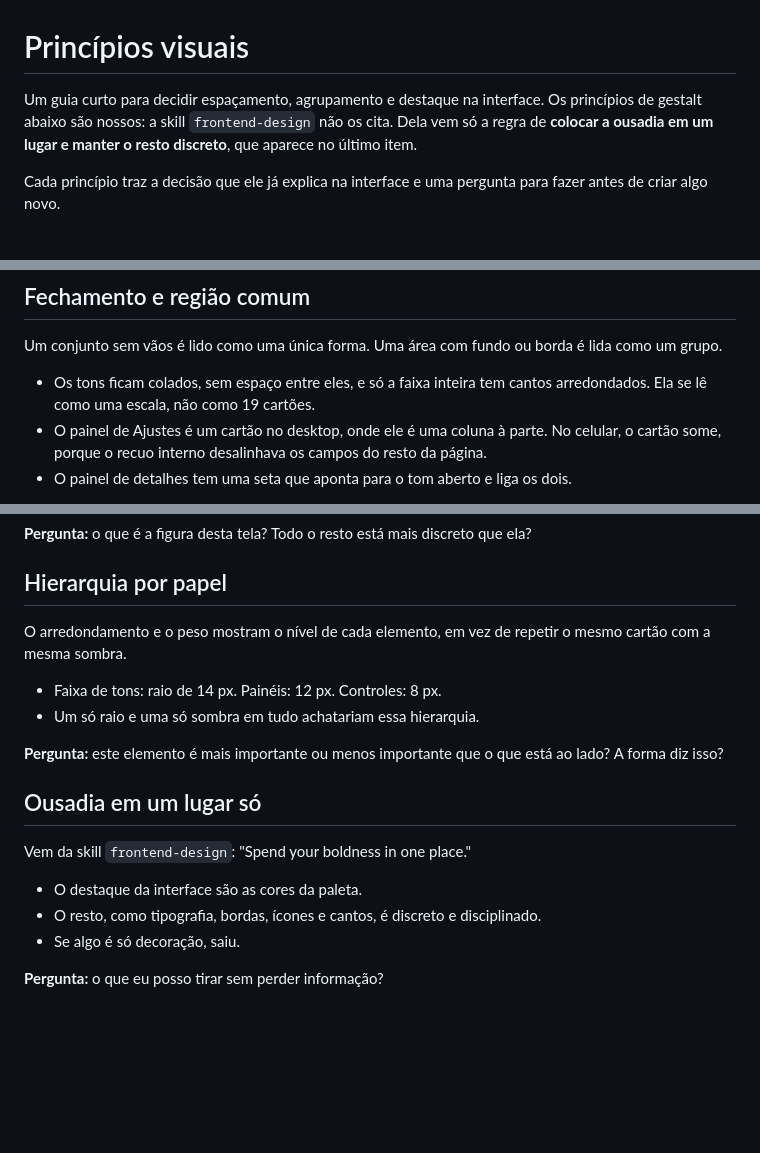
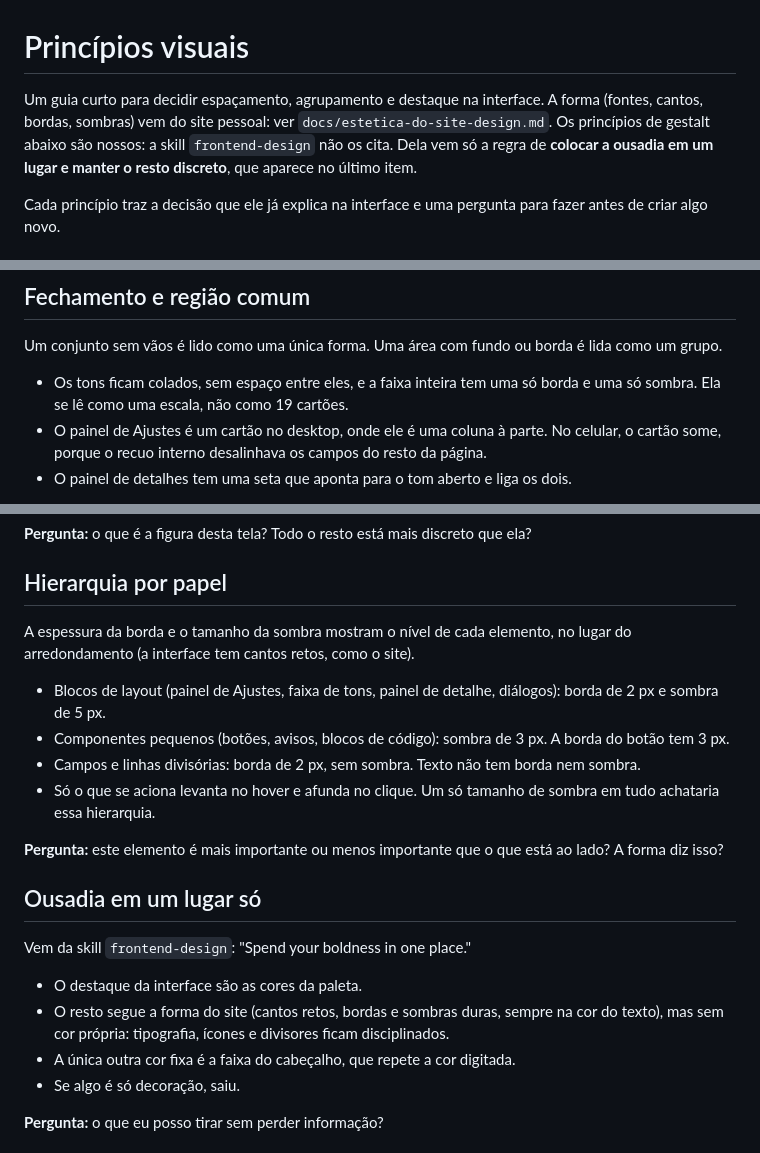
Before and after one commit to lucas-per/color-decomposer, a Markdown page: docs/principios-visuais.md, 3 parts joined by grey strips. GitHub-like rendering; blank space fills up the shorter version.

```diff
--- a/docs/principios-visuais.md
+++ b/docs/principios-visuais.md
@@ -1,6 +1,6 @@
 # Princípios visuais
 
-Um guia curto para decidir espaçamento, agrupamento e destaque na interface. Os princípios de gestalt abaixo são nossos: a skill `frontend-design` não os cita. Dela vem só a regra de **colocar a ousadia em um lugar e manter o resto discreto**, que aparece no último item.
+Um guia curto para decidir espaçamento, agrupamento e destaque na interface. A forma (fontes, cantos, bordas, sombras) vem do site pessoal: ver `docs/estetica-do-site-design.md`. Os princípios de gestalt abaixo são nossos: a skill `frontend-design` não os cita. Dela vem só a regra de **colocar a ousadia em um lugar e manter o resto discreto**, que aparece no último item.
 
 Cada princípio traz a decisão que ele já explica na interface e uma pergunta para fazer antes de criar algo novo.
 
@@ -38,7 +38,7 @@ O olho segue linhas e arestas.
 
 Um conjunto sem vãos é lido como uma única forma. Uma área com fundo ou borda é lida como um grupo.
 
-- Os tons ficam colados, sem espaço entre eles, e só a faixa inteira tem cantos arredondados. Ela se lê como uma escala, não como 19 cartões.
+- Os tons ficam colados, sem espaço entre eles, e a faixa inteira tem uma só borda e uma só sombra. Ela se lê como uma escala, não como 19 cartões.
 - O painel de Ajustes é um cartão no desktop, onde ele é uma coluna à parte. No celular, o cartão some, porque o recuo interno desalinhava os campos do resto da página.
 - O painel de detalhes tem uma seta que aponta para o tom aberto e liga os dois.
 
@@ -56,10 +56,12 @@ O que se destaca vira figura, e o resto vira fundo.
 
 ## Hierarquia por papel
 
-O arredondamento e o peso mostram o nível de cada elemento, em vez de repetir o mesmo cartão com a mesma sombra.
+A espessura da borda e o tamanho da sombra mostram o nível de cada elemento, no lugar do arredondamento (a interface tem cantos retos, como o site).
 
-- Faixa de tons: raio de 14 px. Painéis: 12 px. Controles: 8 px.
-- Um só raio e uma só sombra em tudo achatariam essa hierarquia.
+- Blocos de layout (painel de Ajustes, faixa de tons, painel de detalhe, diálogos): borda de 2 px e sombra de 5 px.
+- Componentes pequenos (botões, avisos, blocos de código): sombra de 3 px. A borda do botão tem 3 px.
+- Campos e linhas divisórias: borda de 2 px, sem sombra. Texto não tem borda nem sombra.
+- Só o que se aciona levanta no hover e afunda no clique. Um só tamanho de sombra em tudo achataria essa hierarquia.
 
 **Pergunta:** este elemento é mais importante ou menos importante que o que está ao lado? A forma diz isso?
 
@@ -68,7 +70,8 @@ O arredondamento e o peso mostram o nível de cada elemento, em vez de repetir o
 Vem da skill `frontend-design`: "Spend your boldness in one place."
 
 - O destaque da interface são as cores da paleta.
-- O resto, como tipografia, bordas, ícones e cantos, é discreto e disciplinado.
+- O resto segue a forma do site (cantos retos, bordas e sombras duras, sempre na cor do texto), mas sem cor própria: tipografia, ícones e divisores ficam disciplinados.
+- A única outra cor fixa é a faixa do cabeçalho, que repete a cor digitada.
 - Se algo é só decoração, saiu.
 
 **Pergunta:** o que eu posso tirar sem perder informação?
```
Also changed, not shown: README.md (+2 -1 lines), docs/estetica-do-site-design.md (+7 -1 lines).
